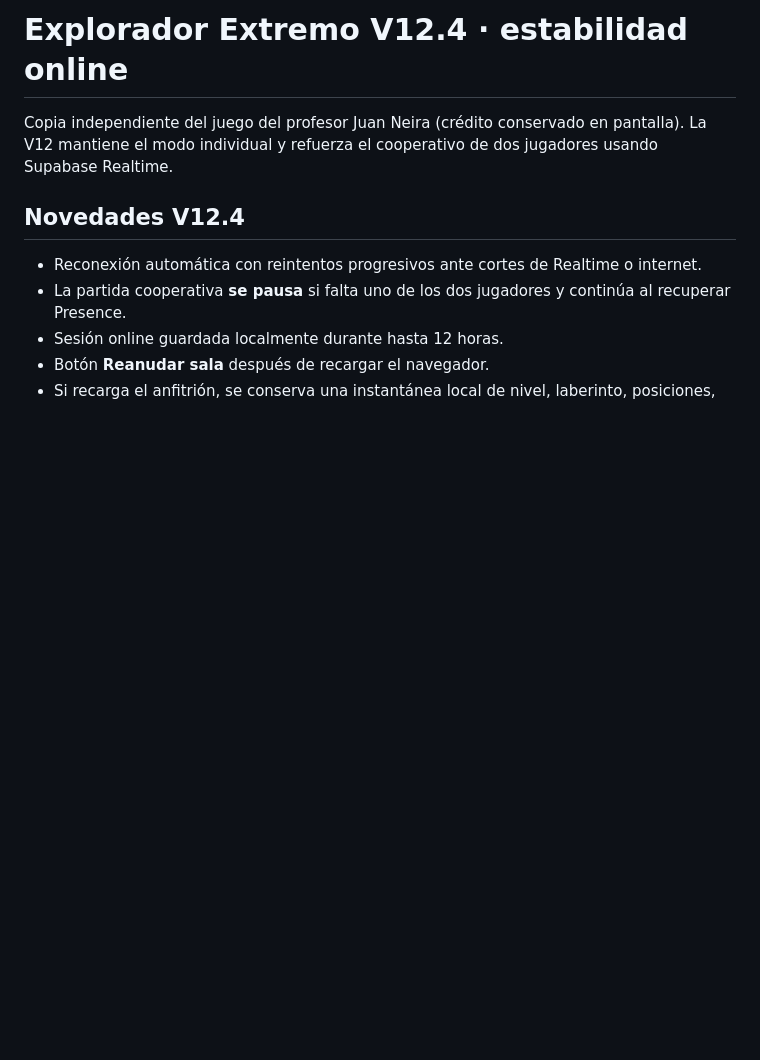
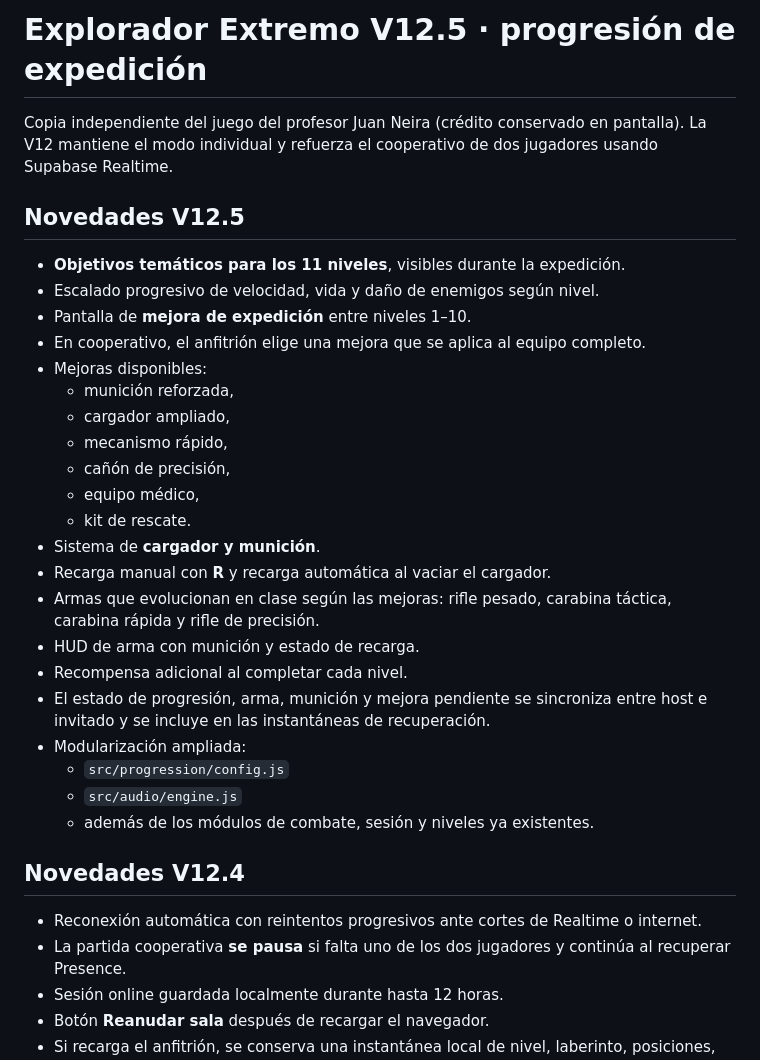
Before and after one commit to cauretaf-jpg/Explorador-extremo-online, a Markdown page: README.md, the part around the change. GitHub-like rendering; blank space fills up the shorter version.

Commit message:
docs: document V12.5 progression

```diff
--- a/README.md
+++ b/README.md
@@ -1,6 +1,30 @@
-# Explorador Extremo V12.4 · estabilidad online
+# Explorador Extremo V12.5 · progresión de expedición
 
 Copia independiente del juego del profesor Juan Neira (crédito conservado en pantalla). La V12 mantiene el modo individual y refuerza el cooperativo de dos jugadores usando Supabase Realtime.
+
+## Novedades V12.5
+
+- **Objetivos temáticos para los 11 niveles**, visibles durante la expedición.
+- Escalado progresivo de velocidad, vida y daño de enemigos según nivel.
+- Pantalla de **mejora de expedición** entre niveles 1–10.
+- En cooperativo, el anfitrión elige una mejora que se aplica al equipo completo.
+- Mejoras disponibles:
+  - munición reforzada,
+  - cargador ampliado,
+  - mecanismo rápido,
+  - cañón de precisión,
+  - equipo médico,
+  - kit de rescate.
+- Sistema de **cargador y munición**.
+- Recarga manual con **R** y recarga automática al vaciar el cargador.
+- Armas que evolucionan en clase según las mejoras: rifle pesado, carabina táctica, carabina rápida y rifle de precisión.
+- HUD de arma con munición y estado de recarga.
+- Recompensa adicional al completar cada nivel.
+- El estado de progresión, arma, munición y mejora pendiente se sincroniza entre host e invitado y se incluye en las instantáneas de recuperación.
+- Modularización ampliada:
+  - `src/progression/config.js`
+  - `src/audio/engine.js`
+  - además de los módulos de combate, sesión y niveles ya existentes.
 
 ## Novedades V12.4
 
```
